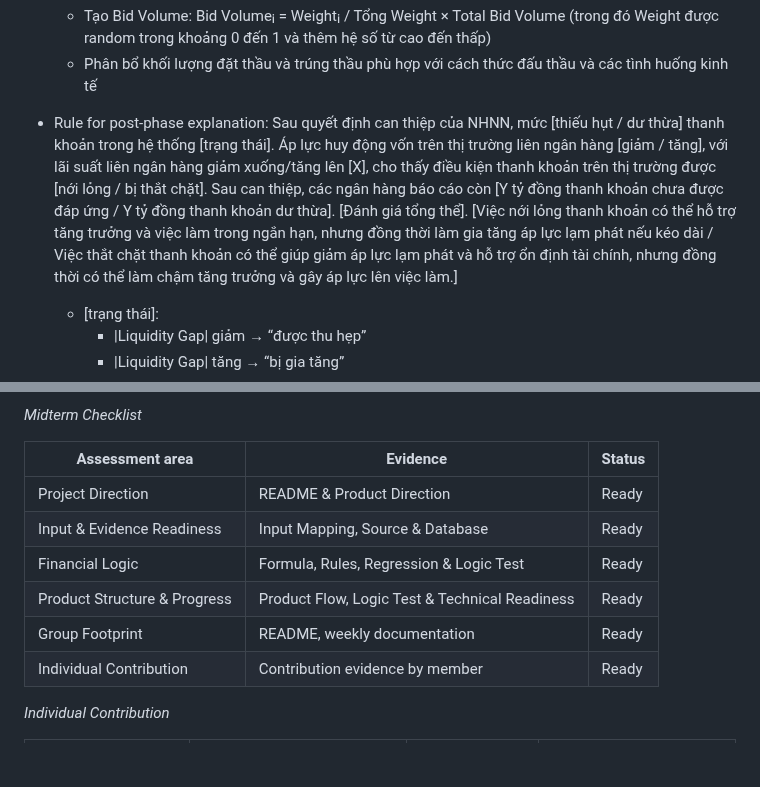
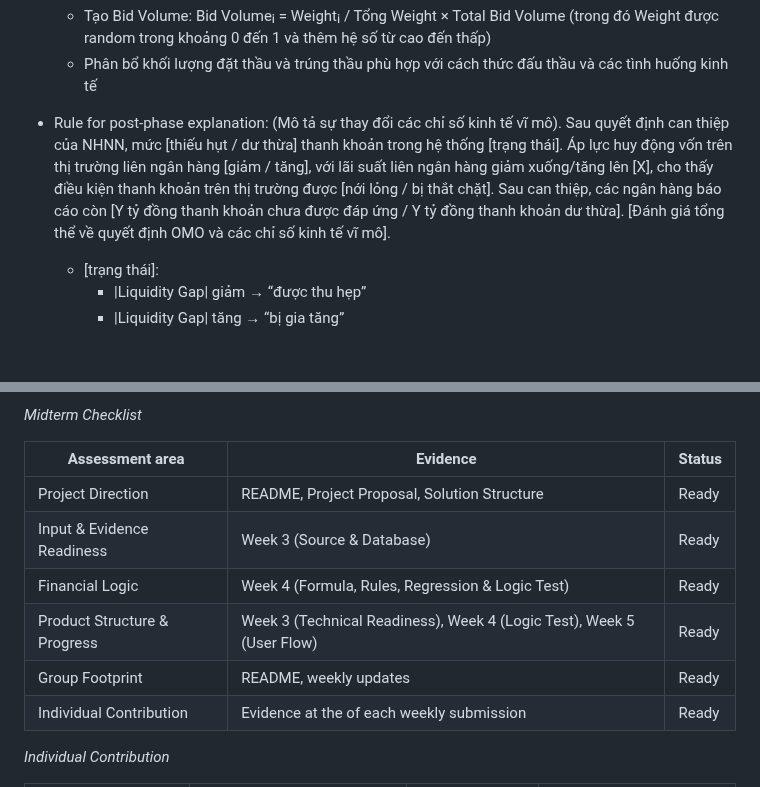
Before and after one commit to FTU-Legacy-63/G03, a Markdown page: WEEK 4.md, 2 parts joined by grey strips. Drawn GitHub-style; blank space fills up the shorter version.

```diff
--- a/WEEK 4.md
+++ b/WEEK 4.md
@@ -109,7 +109,9 @@ Trong đó, Liquidity Gap đo mức thiếu/thừa thanh khoản; Liquidity Pres
     - Tạo Bid Volume: Bid Volumeᵢ = Weightᵢ / Tổng Weight × Total Bid Volume (trong đó Weight được random trong khoảng 0 đến 1 và thêm hệ số từ cao đến thấp)
     - Phân bổ khối lượng đặt thầu và trúng thầu phù hợp với cách thức đấu thầu và các tình huống kinh tế
 
-- Rule for post-phase explanation: Sau quyết định can thiệp của NHNN, mức [thiếu hụt / dư thừa] thanh khoản trong hệ thống [trạng thái]. Áp lực huy động vốn trên thị trường liên ngân hàng [giảm / tăng], với lãi suất liên ngân hàng giảm xuống/tăng lên [X], cho thấy điều kiện thanh khoản trên thị trường được [nới lỏng / bị thắt chặt]. Sau can thiệp, các ngân hàng báo cáo còn [Y tỷ đồng thanh khoản chưa được đáp ứng / Y tỷ đồng thanh khoản dư thừa]. [Đánh giá tổng thể]. [Việc nới lỏng thanh khoản có thể hỗ trợ tăng trưởng và việc làm trong ngắn hạn, nhưng đồng thời làm gia tăng áp lực lạm phát nếu kéo dài / Việc thắt chặt thanh khoản có thể giúp giảm áp lực lạm phát và hỗ trợ ổn định tài chính, nhưng đồng thời có thể làm chậm tăng trưởng và gây áp lực lên việc làm.]
+- Rule for post-phase explanation: (Mô tả sự thay đổi các chỉ số kinh tế vĩ mô). Sau quyết định can thiệp của NHNN, mức [thiếu hụt / dư thừa] thanh khoản trong hệ thống [trạng thái]. Áp lực huy động vốn trên thị trường liên ngân hàng [giảm / tăng], với lãi suất liên ngân hàng giảm xuống/tăng lên [X], cho thấy điều kiện thanh khoản trên thị trường được [nới lỏng / bị thắt chặt]. Sau can thiệp, các ngân hàng báo cáo còn [Y tỷ đồng thanh khoản chưa được đáp ứng / Y tỷ đồng thanh khoản dư thừa].
+[Đánh giá tổng thể về quyết định OMO và các chỉ số kinh tế vĩ mô].
+
   - [trạng thái]:
     - |Liquidity Gap| giảm → “được thu hẹp”
     - |Liquidity Gap| tăng → “bị gia tăng”
@@ -215,12 +217,12 @@ _Midterm Checklist_
 
 | Assessment area | Evidence | Status |
 | --- | --- | --- |
-| Project Direction | README & Product Direction | Ready |
-| Input & Evidence Readiness | Input Mapping, Source & Database | Ready |
-| Financial Logic | Formula, Rules, Regression & Logic Test | Ready |
-| Product Structure & Progress | Product Flow, Logic Test & Technical Readiness | Ready |
-| Group Footprint | README, weekly documentation | Ready |
-| Individual Contribution | Contribution evidence by member | Ready |
+| Project Direction | README, Project Proposal, Solution Structure | Ready |
+| Input & Evidence Readiness | Week 3 (Source & Database) | Ready |
+| Financial Logic | Week 4 (Formula, Rules, Regression & Logic Test) | Ready |
+| Product Structure & Progress | Week 3 (Technical Readiness), Week 4 (Logic Test), Week 5 (User Flow) | Ready |
+| Group Footprint | README, weekly updates | Ready |
+| Individual Contribution | Evidence at the of each weekly submission | Ready |
 
 _Individual Contribution_
 
```
